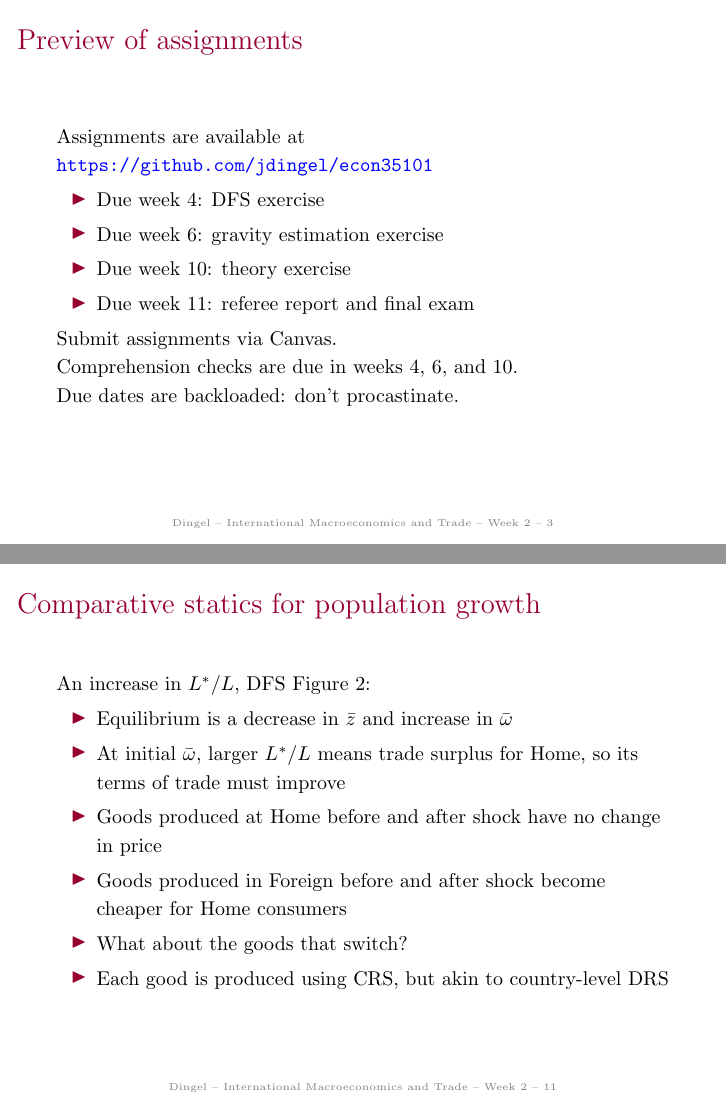
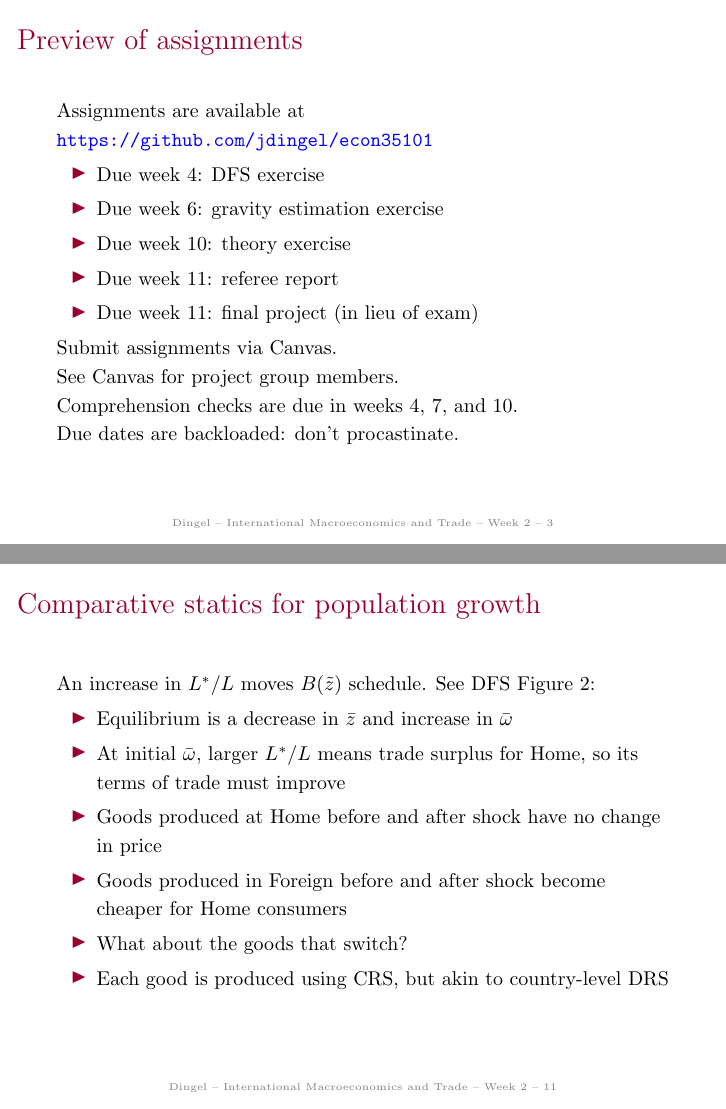
Before and after one commit to jdingel/econ35101, LaTeX slides (slides/week02/slides.tex): pages 3 and 11 of 28, joined at a grey line. Compiled offline with pdfLaTeX.

Commit message:
Week 02 slides (very small updates)

```diff
--- a/slides/week02/slides.tex
+++ b/slides/week02/slides.tex
@@ -33,10 +33,12 @@ Assignments are available at \url{https://github.com/jdingel/econ35101}
 	\item Due week 4: DFS exercise
 	\item Due week 6: gravity estimation exercise
 	\item Due week 10: theory exercise
-	\item Due week 11: referee report and final exam
+	\item Due week 11: referee report
+	\item Due week 11: final project (in lieu of exam)
 \end{itemize}
 Submit assignments via Canvas.\\
-Comprehension checks are due in weeks 4, 6, and 10.\\
+See Canvas for project group members.\\
+Comprehension checks are due in weeks 4, 7, and 10.\\
 Due dates are backloaded: don't procastinate.
 \end{frame}
 % -----------------------------------------
@@ -160,7 +163,7 @@ which implies
 \end{frame}
 % -----------------------------------------
 \begin{frame}{Comparative statics for population growth}
-An increase in $L^{*}/L$, DFS Figure 2:
+An increase in $L^{*}/L$ moves $B(\tilde{z})$ schedule. See DFS Figure 2:
 \begin{itemize}
 	\item Equilibrium is a decrease in $\bar{z}$ and increase in $\bar{\omega}$
 	\item At initial $\bar{\omega}$, larger $L^{*}/L$ means trade surplus for Home, so its terms of trade must improve
```
Also changed, not shown: slides/week02/slides.pdf, slides/week02/slides.tex (8 more changed lines).
